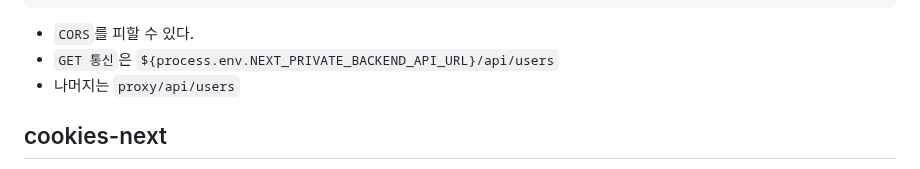
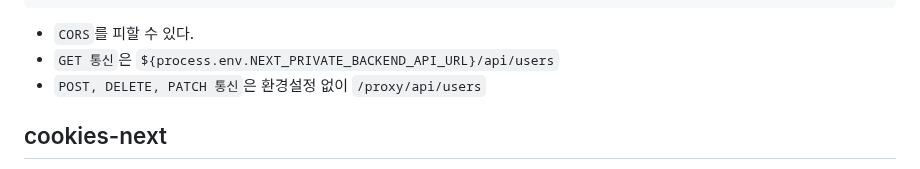
Before and after one commit to ovdncids/react-curriculum, a Markdown page: Next-js.md, the part around the change. Rendered like a GitHub page.

````diff
--- a/Next-js.md
+++ b/Next-js.md
@@ -956,7 +956,7 @@ const nextConfig = {
 ```
 * `CORS`를 피할 수 있다.
 * `GET 통신`은 `${process.env.NEXT_PRIVATE_BACKEND_API_URL}/api/users`
-* 나머지는 `proxy/api/users`
+* `POST, DELETE, PATCH 통신`은 환경설정 없이 `/proxy/api/users`
 
 ## cookies-next
 * https://www.npmjs.com/package/cookies-next
````
